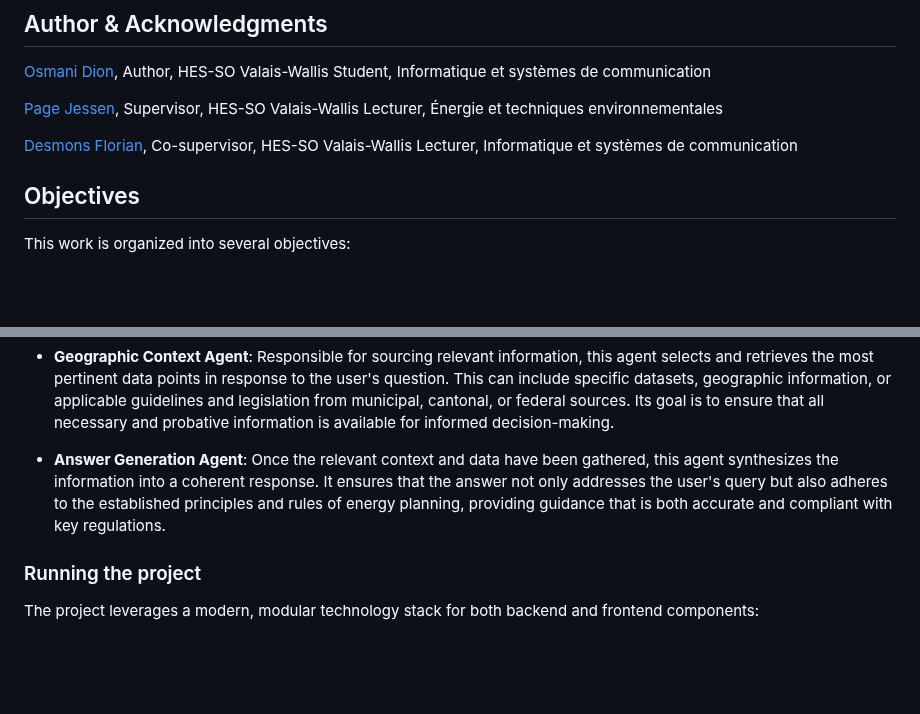
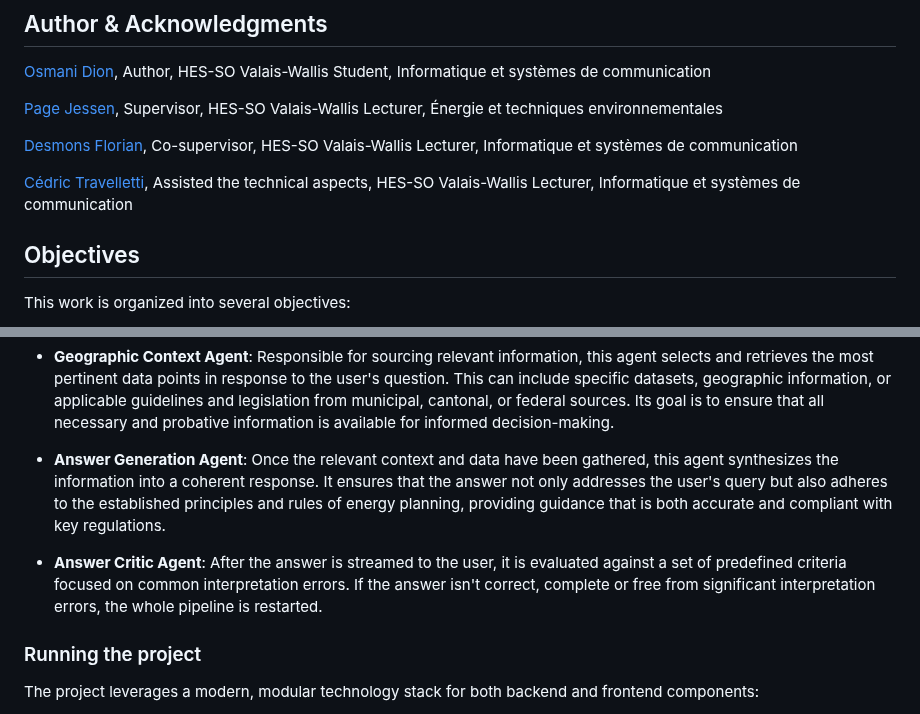
Before and after one commit to dij0s/PETAL, a Markdown page: README.md, 2 parts joined by grey strips. Drawn GitHub-style; blank space fills up the shorter version.

Commit message:
Updated a few details before submission..

```diff
--- a/README.md
+++ b/README.md
@@ -19,6 +19,8 @@ For a comprehensive and detailed description of the project, including the ratio
 [Page Jessen](mailto:jessen.page@hevs.ch), Supervisor, HES-SO Valais-Wallis Lecturer, Énergie et techniques environnementales
 
 [Desmons Florian](mailto:florian.desmons@hevs.ch), Co-supervisor, HES-SO Valais-Wallis Lecturer, Informatique et systèmes de communication
+
+[Cédric Travelletti](mailto:cedric.travelletti@hevs.ch), Assisted the technical aspects, HES-SO Valais-Wallis Lecturer, Informatique et systèmes de communication
 
 ## Objectives
 
@@ -70,6 +72,8 @@ It is organized around multiple agents, each responsible for a specific task or
 - **Geographic Context Agent**: Responsible for sourcing relevant information, this agent selects and retrieves the most pertinent data points in response to the user's question. This can include specific datasets, geographic information, or applicable guidelines and legislation from municipal, cantonal, or federal sources. Its goal is to ensure that all necessary and probative information is available for informed decision-making.
 
 - **Answer Generation Agent**: Once the relevant context and data have been gathered, this agent synthesizes the information into a coherent response. It ensures that the answer not only addresses the user's query but also adheres to the established principles and rules of energy planning, providing guidance that is both accurate and compliant with key regulations.
+
+- **Answer Critic Agent**: After the answer is streamed to the user, it is evaluated against a set of predefined criteria focused on common interpretation errors. If the answer isn't correct, complete or free from significant interpretation errors, the whole pipeline is restarted.
 
 ### Running the project
 
```
